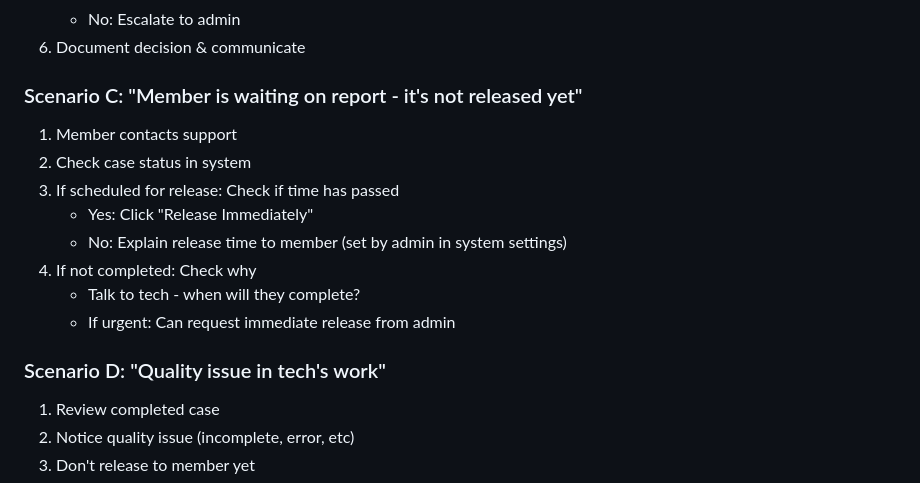
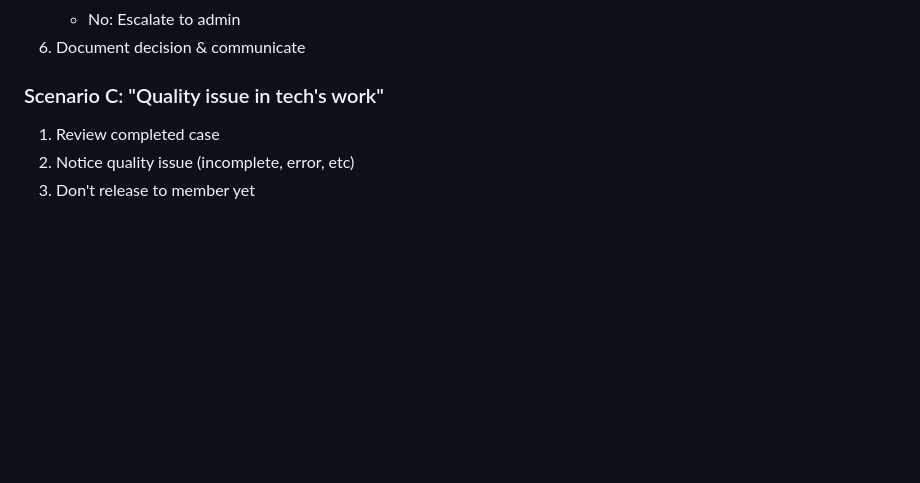
Before and after one commit to TexasCountry01/advisor-portal-app, a Markdown page: MANAGER_WORKFLOW.md, the part around the change. Rendered like a GitHub page; blank space fills up the shorter version.

Commit message:
Remove release timing scenario from manager workflow - managers don't control releases, only report/metrics

```diff
--- a/MANAGER_WORKFLOW.md
+++ b/MANAGER_WORKFLOW.md
@@ -311,17 +311,7 @@ Result: Admin reviews, takes appropriate action
    - No: Escalate to admin
 6. Document decision & communicate
 
-### Scenario C: "Member is waiting on report - it's not released yet"
-1. Member contacts support
-2. Check case status in system
-3. If scheduled for release: Check if time has passed
-   - Yes: Click "Release Immediately"
-   - No: Explain release time to member (set by admin in system settings)
-4. If not completed: Check why
-   - Talk to tech - when will they complete?
-   - If urgent: Can request immediate release from admin
-
-### Scenario D: "Quality issue in tech's work"
+### Scenario C: "Quality issue in tech's work"
 1. Review completed case
 2. Notice quality issue (incomplete, error, etc)
 3. Don't release to member yet
```
